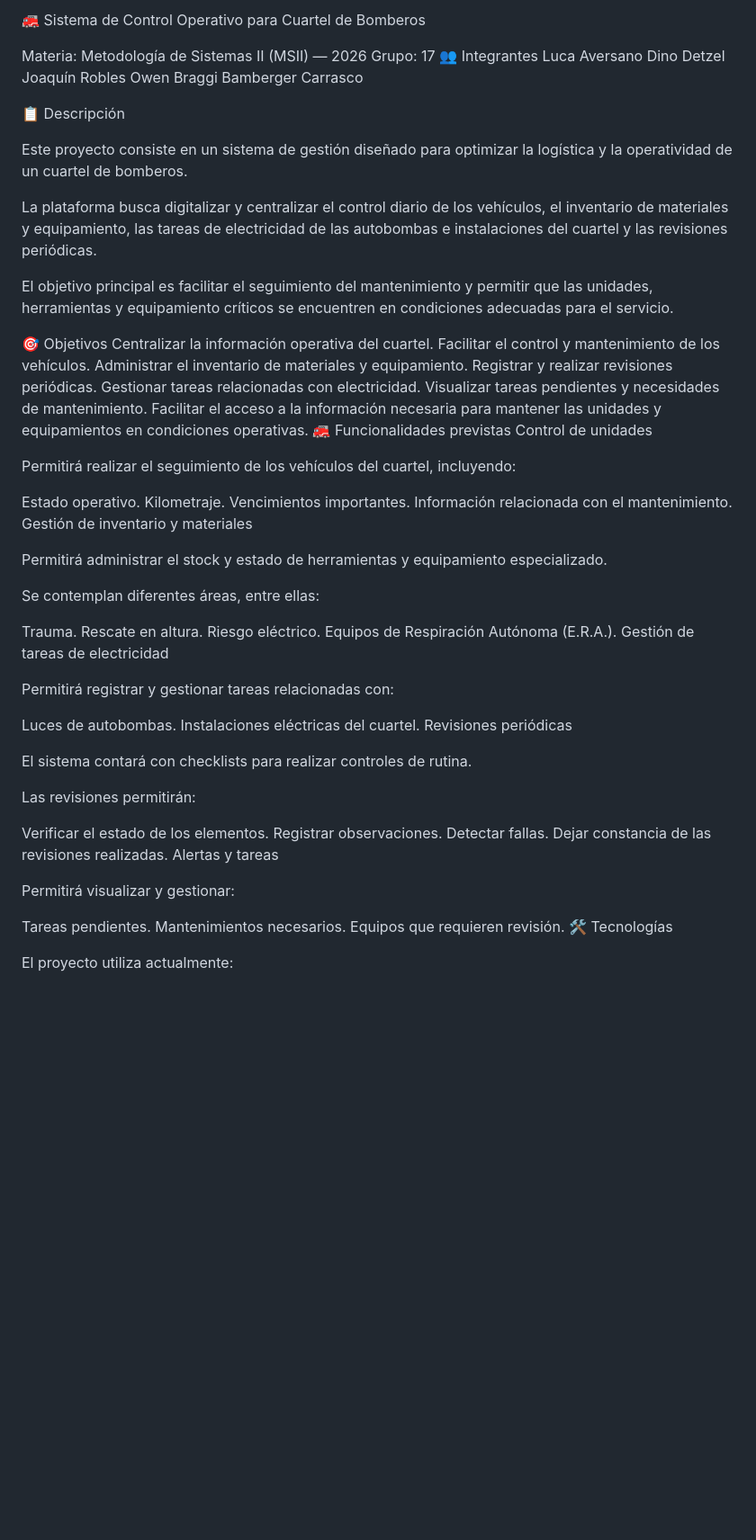
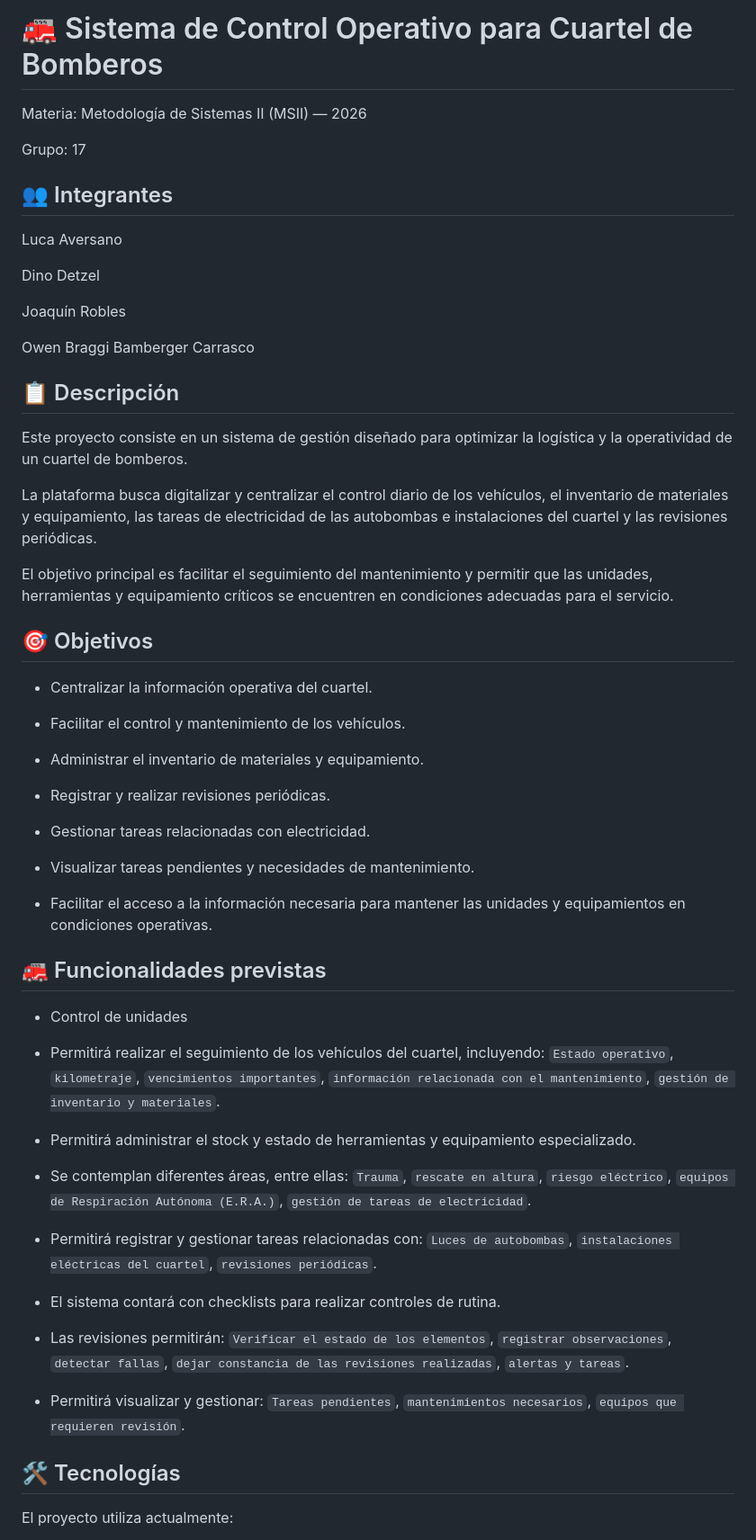
Before and after one commit to DinoDetzel/ms2-2026-g17, a Markdown page: README.md, the part around one of its changes. Shown at 90% size. GitHub-like rendering; blank space fills up the shorter version.

Commit message:
Refactor README structure and content
Updated README.md to improve structure and clarity.

```diff
--- a/README.md
+++ b/README.md
@@ -1,14 +1,19 @@
-🚒 Sistema de Control Operativo para Cuartel de Bomberos
+# 🚒 Sistema de Control Operativo para Cuartel de Bomberos
 
 Materia: Metodología de Sistemas II (MSII) — 2026
+
 Grupo: 17
-👥 Integrantes
+
+## 👥 Integrantes
 Luca Aversano
+
 Dino Detzel
+
 Joaquín Robles
+
 Owen Braggi Bamberger Carrasco
 
-📋 Descripción
+## 📋 Descripción
 
 Este proyecto consiste en un sistema de gestión diseñado para optimizar la logística y la operatividad de un cuartel de bomberos.
 
@@ -16,57 +21,41 @@ La plataforma busca digitalizar y centralizar el control diario de los vehículo
 
 El objetivo principal es facilitar el seguimiento del mantenimiento y permitir que las unidades, herramientas y equipamiento críticos se encuentren en condiciones adecuadas para el servicio.
 
-🎯 Objetivos
-Centralizar la información operativa del cuartel.
-Facilitar el control y mantenimiento de los vehículos.
-Administrar el inventario de materiales y equipamiento.
-Registrar y realizar revisiones periódicas.
-Gestionar tareas relacionadas con electricidad.
-Visualizar tareas pendientes y necesidades de mantenimiento.
-Facilitar el acceso a la información necesaria para mantener las unidades y equipamientos en condiciones operativas.
-🚒 Funcionalidades previstas
-Control de unidades
+## 🎯 Objetivos
 
-Permitirá realizar el seguimiento de los vehículos del cuartel, incluyendo:
+- Centralizar la información operativa del cuartel.
 
-Estado operativo.
-Kilometraje.
-Vencimientos importantes.
-Información relacionada con el mantenimiento.
-Gestión de inventario y materiales
+- Facilitar el control y mantenimiento de los vehículos.
 
-Permitirá administrar el stock y estado de herramientas y equipamiento especializado.
+- Administrar el inventario de materiales y equipamiento.
 
-Se contemplan diferentes áreas, entre ellas:
+- Registrar y realizar revisiones periódicas.
 
-Trauma.
-Rescate en altura.
-Riesgo eléctrico.
-Equipos de Respiración Autónoma (E.R.A.).
-Gestión de tareas de electricidad
+- Gestionar tareas relacionadas con electricidad.
 
-Permitirá registrar y gestionar tareas relacionadas con:
+- Visualizar tareas pendientes y necesidades de mantenimiento.
 
-Luces de autobombas.
-Instalaciones eléctricas del cuartel.
-Revisiones periódicas
+- Facilitar el acceso a la información necesaria para mantener las unidades y equipamientos en condiciones operativas.
 
-El sistema contará con checklists para realizar controles de rutina.
+## 🚒 Funcionalidades previstas
 
-Las revisiones permitirán:
+- Control de unidades
 
-Verificar el estado de los elementos.
-Registrar observaciones.
-Detectar fallas.
-Dejar constancia de las revisiones realizadas.
-Alertas y tareas
+- Permitirá realizar el seguimiento de los vehículos del cuartel, incluyendo: `Estado operativo`, `kilometraje`, `vencimientos importantes`, `información relacionada con el mantenimiento`, `gestión de inventario y materiales`.
 
-Permitirá visualizar y gestionar:
+- Permitirá administrar el stock y estado de herramientas y equipamiento especializado.
 
-Tareas pendientes.
-Mantenimientos necesarios.
-Equipos que requieren revisión.
-🛠️ Tecnologías
+- Se contemplan diferentes áreas, entre ellas: `Trauma`, `rescate en altura`, `riesgo eléctrico`, `equipos de Respiración Autónoma (E.R.A.)`, `gestión de tareas de electricidad`.
+
+- Permitirá registrar y gestionar tareas relacionadas con: `Luces de autobombas`, `instalaciones eléctricas del cuartel`, `revisiones periódicas`.
+
+- El sistema contará con checklists para realizar controles de rutina.
+
+- Las revisiones permitirán: `Verificar el estado de los elementos`, `registrar observaciones`, `detectar fallas`, `dejar constancia de las revisiones realizadas`, `alertas y tareas`.
+
+- Permitirá visualizar y gestionar: `Tareas pendientes`, `mantenimientos necesarios`, `equipos que requieren revisión`.
+
+## 🛠️ Tecnologías
 
 El proyecto utiliza actualmente:
 
```
Also changed, not shown: other parts of README.md (+61 -43 lines).
